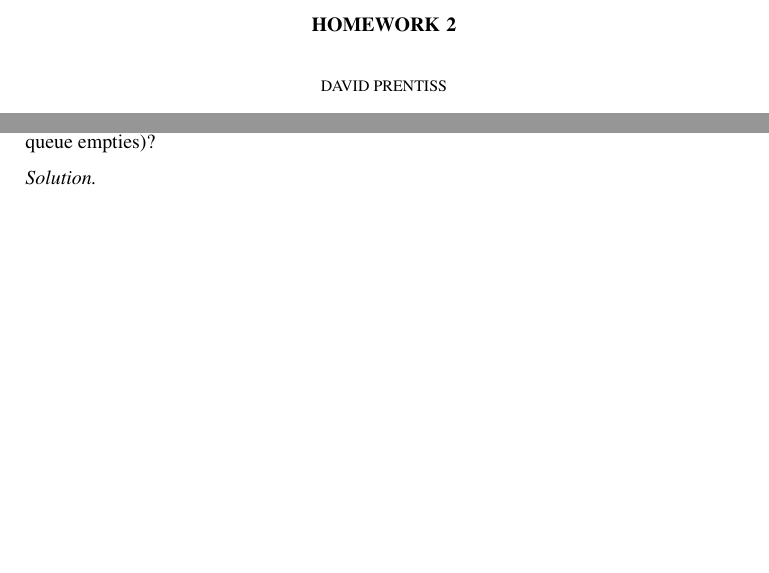
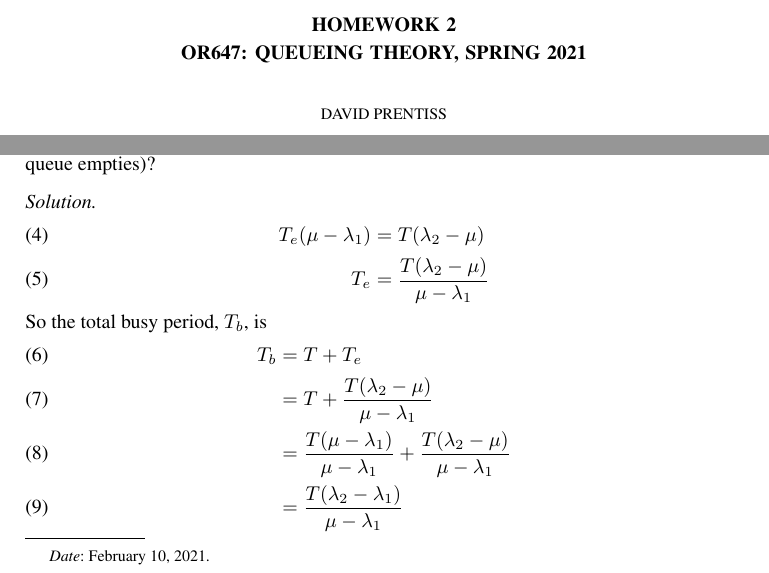
Before and after one commit to dprentiss/or647, a LaTeX problem sheet (hw2.tex): two parts of page 1 of 4, joined at a grey line, cut so that both start at the same text, the shorter picture padded with empty space. Compiled offline with pdfLaTeX.

Commit message:
jennycommit

```diff
--- a/hw2.tex
+++ b/hw2.tex
@@ -1,12 +1,12 @@
-\documentclass{amsart}
+\documentclass[letterpaper]{amsart}
 \usepackage{times}
 \usepackage{tikz}
-\usepackage{cancel}
-
 \usetikzlibrary{arrows.meta}
 
-\title{Homework 2}
+\title[Homework 2]{Homework 2 \\ OR647: Queueing Theory, Spring 2021}
 \author{David Prentiss}
+\email{dprentis@gmu.edu}
+\date{\today}
 
 \begin{document}
 \maketitle
@@ -41,6 +41,17 @@ What is the length of the busy period (i.e., the time from the start of the burs
 queue empties)?
 
 \subsubsection*{Solution}
+\begin{align}
+  T_e(\mu - \lambda_1) &= T(\lambda_2 - \mu) \\
+  T_e &= \frac{T(\lambda_2 - \mu)}{\mu - \lambda_1}
+\end{align}
+So the total busy period, $T_b$, is
+\begin{align}
+  T_b &= T + T_e \\
+  &= T + \frac{T(\lambda_2 - \mu)}{\mu-\lambda_1} \\
+      &= \frac{T(\mu-\lambda_1)}{\mu-\lambda_1} + \frac{T(\lambda_2 - \mu)}{\mu-\lambda_1} \\
+  &=\frac{T(\lambda_2-\lambda_1)}{\mu-\lambda_1}
+\end{align}
 
 \subsection*{c}
 What is the total delay (among all jobs) due to the burst?
```
